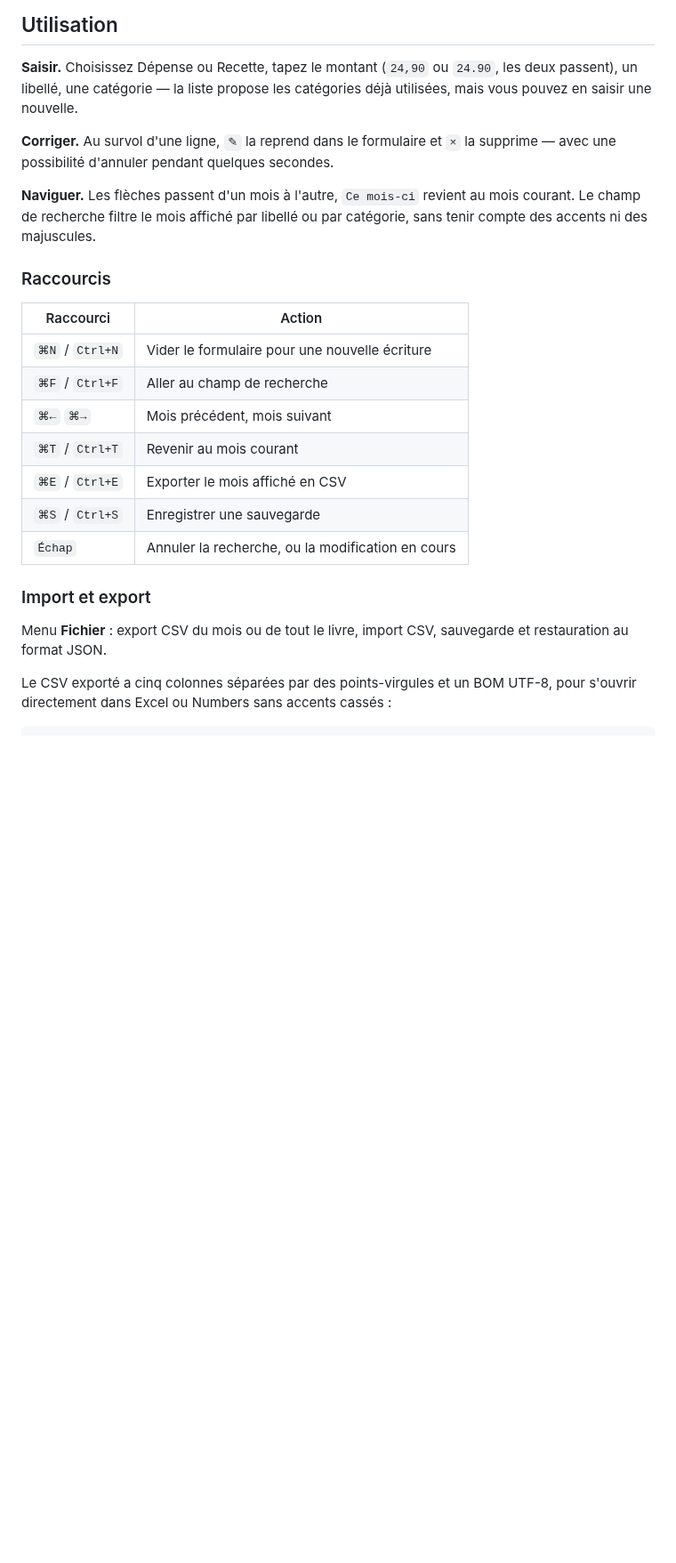
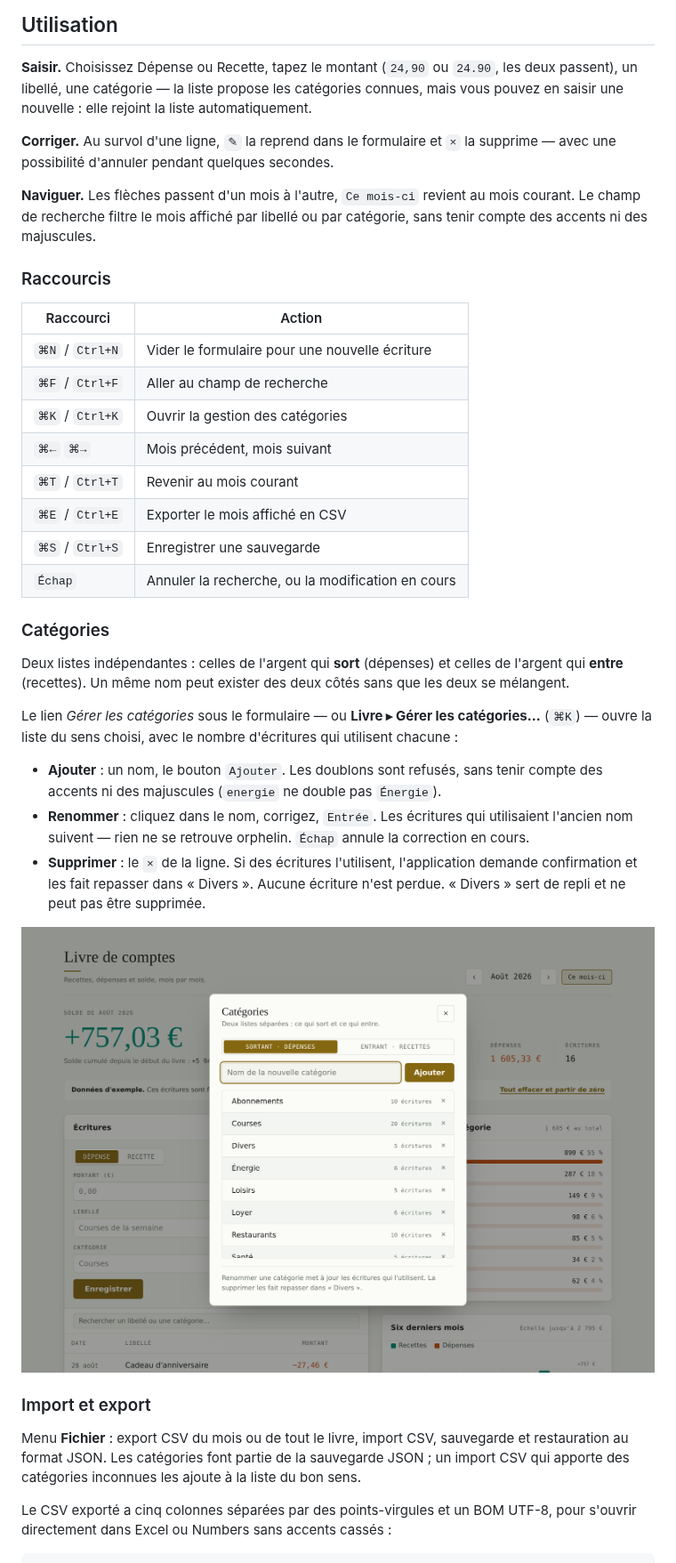
Before and after one commit to soft-a11y/claude-code, a Markdown page: livre-de-comptes/README.md, the part around the change. Shown at 89% size. Rendered like a GitHub page; pictures changed too: livre-de-comptes/docs/categories.png (added); blank space fills up the shorter version.

```diff
--- a/livre-de-comptes/README.md
+++ b/livre-de-comptes/README.md
@@ -36,7 +36,8 @@ confirmer via clic droit ▸ Ouvrir.
 
 **Saisir.** Choisissez Dépense ou Recette, tapez le montant (`24,90` ou
 `24.90`, les deux passent), un libellé, une catégorie — la liste propose les
-catégories déjà utilisées, mais vous pouvez en saisir une nouvelle.
+catégories connues, mais vous pouvez en saisir une nouvelle : elle rejoint
+la liste automatiquement.
 
 **Corriger.** Au survol d'une ligne, `✎` la reprend dans le formulaire et `×`
 la supprime — avec une possibilité d'annuler pendant quelques secondes.
@@ -51,16 +52,42 @@ catégorie, sans tenir compte des accents ni des majuscules.
 | --- | --- |
 | `⌘N` / `Ctrl+N` | Vider le formulaire pour une nouvelle écriture |
 | `⌘F` / `Ctrl+F` | Aller au champ de recherche |
+| `⌘K` / `Ctrl+K` | Ouvrir la gestion des catégories |
 | `⌘←` `⌘→` | Mois précédent, mois suivant |
 | `⌘T` / `Ctrl+T` | Revenir au mois courant |
 | `⌘E` / `Ctrl+E` | Exporter le mois affiché en CSV |
 | `⌘S` / `Ctrl+S` | Enregistrer une sauvegarde |
 | `Échap` | Annuler la recherche, ou la modification en cours |
 
+### Catégories
+
+Deux listes indépendantes : celles de l'argent qui **sort** (dépenses) et
+celles de l'argent qui **entre** (recettes). Un même nom peut exister des
+deux côtés sans que les deux se mélangent.
+
+Le lien *Gérer les catégories* sous le formulaire — ou **Livre ▸ Gérer les
+catégories…** (`⌘K`) — ouvre la liste du sens choisi, avec le nombre
+d'écritures qui utilisent chacune :
+
+- **Ajouter** : un nom, le bouton `Ajouter`. Les doublons sont refusés, sans
+  tenir compte des accents ni des majuscules (`energie` ne double pas
+  `Énergie`).
+- **Renommer** : cliquez dans le nom, corrigez, `Entrée`. Les écritures qui
+  utilisaient l'ancien nom suivent — rien ne se retrouve orphelin. `Échap`
+  annule la correction en cours.
+- **Supprimer** : le `×` de la ligne. Si des écritures l'utilisent,
+  l'application demande confirmation et les fait repasser dans « Divers ».
+  Aucune écriture n'est perdue. « Divers » sert de repli et ne peut pas être
+  supprimée.
+
+![La gestion des catégories](docs/categories.png)
+
 ### Import et export
 
 Menu **Fichier** : export CSV du mois ou de tout le livre, import CSV,
-sauvegarde et restauration au format JSON.
+sauvegarde et restauration au format JSON. Les catégories font partie de la
+sauvegarde JSON ; un import CSV qui apporte des catégories inconnues les
+ajoute à la liste du bon sens.
 
 Le CSV exporté a cinq colonnes séparées par des points-virgules et un BOM
 UTF-8, pour s'ouvrir directement dans Excel ou Numbers sans accents cassés :
```
Also changed, not shown: livre-de-comptes/docs/apercu.png, 7 other files.
